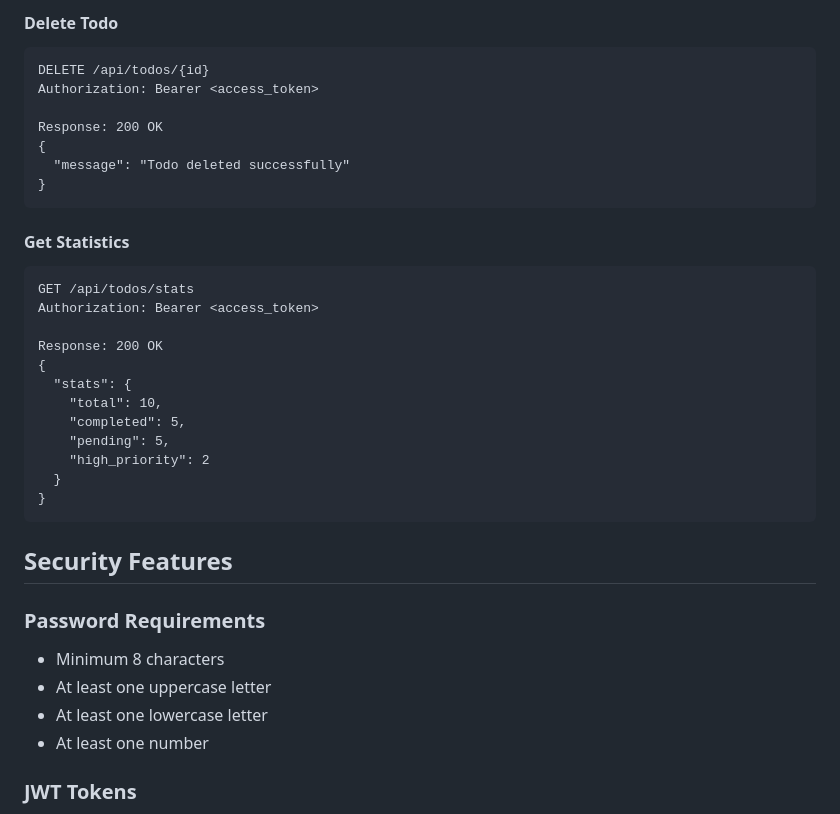
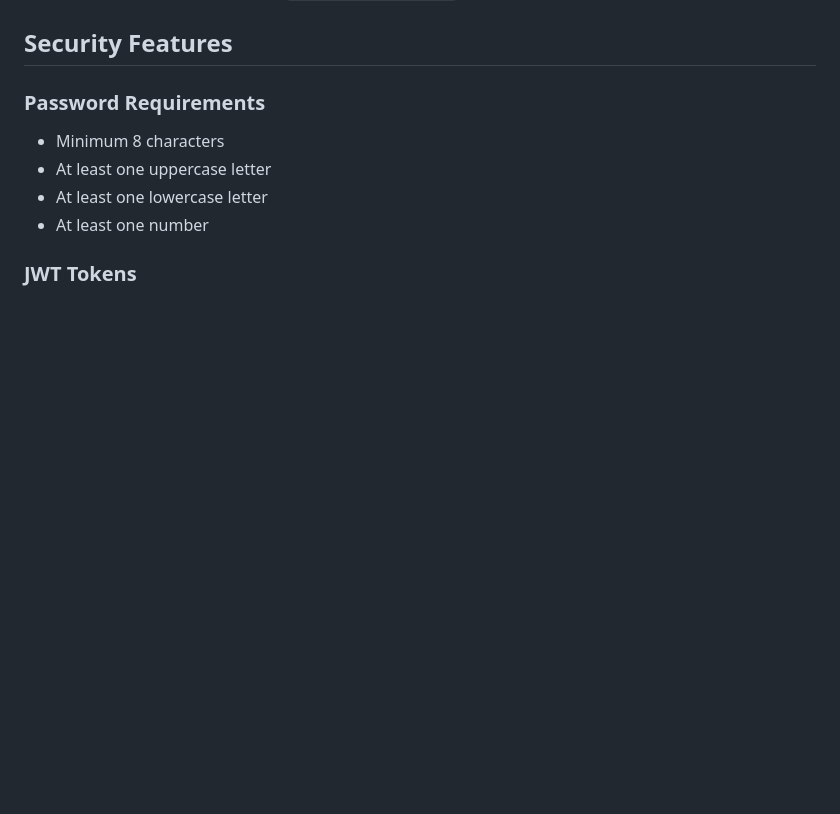
Before and after one commit to basitS14/to-do-app, a Markdown page: README.md, the part around one of its changes. Drawn GitHub-style; blank space fills up the shorter version.

````diff
--- a/README.md
+++ b/README.md
@@ -299,29 +145,3 @@ Response: 200 OK
-#### Delete Todo
-```http
-DELETE /api/todos/{id}
-Authorization: Bearer <access_token>
-
-Response: 200 OK
-{
-  "message": "Todo deleted successfully"
-}
-```
-
-#### Get Statistics
-```http
-GET /api/todos/stats
-Authorization: Bearer <access_token>
-
-Response: 200 OK
-{
-  "stats": {
-    "total": 10,
-    "completed": 5,
-    "pending": 5,
-    "high_priority": 2
-  }
-}
-```
 
 ## Security Features
 
````
Also changed, not shown: other parts of README.md (+0 -154 lines).
